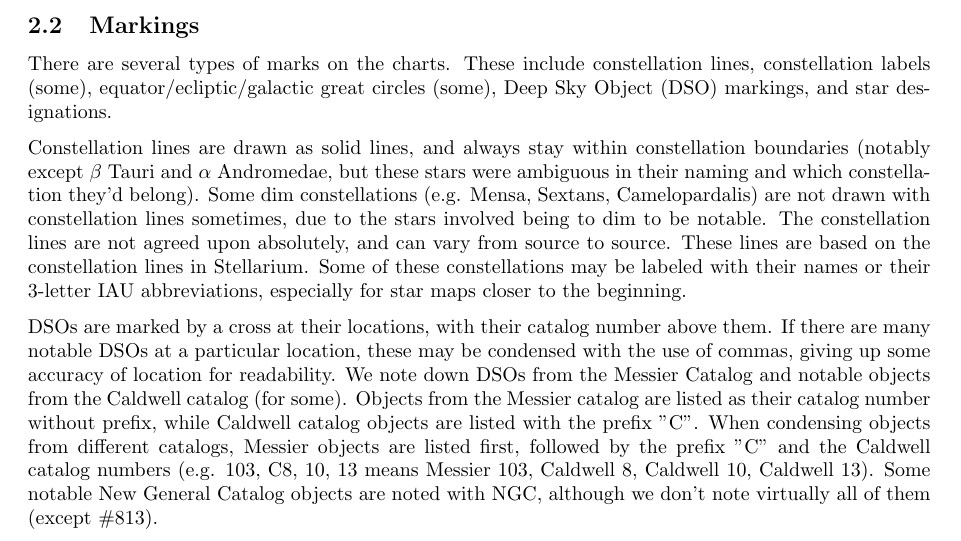
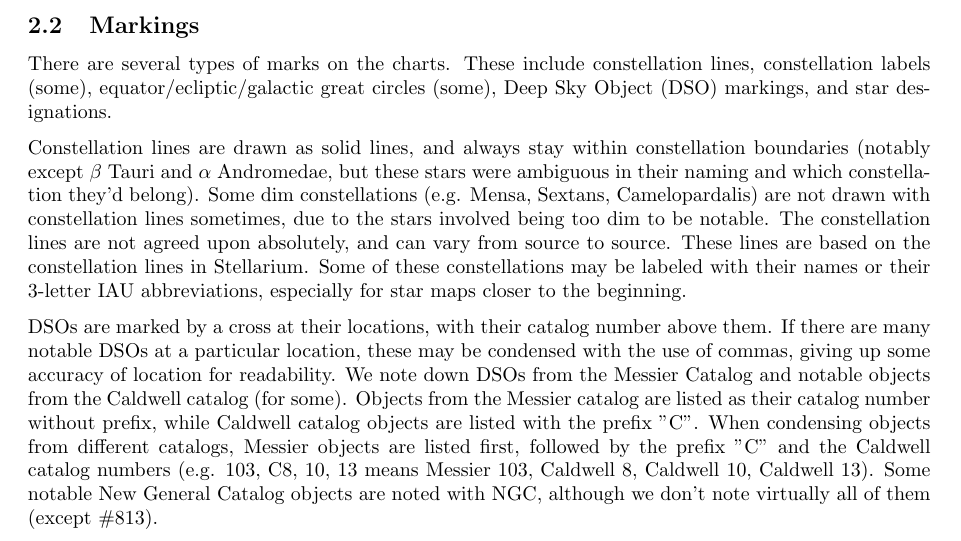
Before and after one commit to pgot/1000-star-maps, a LaTeX document (main.tex): part of page 2 of 8, cut so that both start at the same text. Compiled offline with pdfLaTeX.

Commit message:
fix typo

```diff
--- a/main.tex
+++ b/main.tex
@@ -31,7 +31,7 @@ The circle is a stereographic projection of the sky at some random location, and
 \subsection{Markings}
 There are several types of marks on the charts. These include constellation lines, constellation labels (some), equator/ecliptic/galactic great circles (some), Deep Sky Object (DSO) markings, and star designations.
 
-Constellation lines are drawn as solid lines, and always stay within constellation boundaries (notably except \(\beta\) Tauri and \(\alpha\) Andromedae, but these stars were ambiguous in their naming and which constellation they'd belong). Some dim constellations (e.g. Mensa, Sextans, Camelopardalis) are not drawn with constellation lines sometimes, due to the stars involved being to dim to be notable. The constellation lines are not agreed upon absolutely, and can vary from source to source. These lines are based on the constellation lines in Stellarium. Some of these constellations may be labeled with their names or their 3-letter IAU abbreviations, especially for star maps closer to the beginning.
+Constellation lines are drawn as solid lines, and always stay within constellation boundaries (notably except \(\beta\) Tauri and \(\alpha\) Andromedae, but these stars were ambiguous in their naming and which constellation they'd belong). Some dim constellations (e.g. Mensa, Sextans, Camelopardalis) are not drawn with constellation lines sometimes, due to the stars involved being too dim to be notable. The constellation lines are not agreed upon absolutely, and can vary from source to source. These lines are based on the constellation lines in Stellarium. Some of these constellations may be labeled with their names or their 3-letter IAU abbreviations, especially for star maps closer to the beginning.
 
 DSOs are marked by a cross at their locations, with their catalog number above them. If there are many notable DSOs at a particular location, these may be condensed with the use of commas, giving up some accuracy of location for readability. We note down DSOs from the Messier Catalog and notable objects from the Caldwell catalog (for some). Objects from the Messier catalog are listed as their catalog number without prefix, while Caldwell catalog objects are listed with the prefix "C". When condensing objects from different catalogs, Messier objects are listed first, followed by the prefix "C" and the Caldwell catalog numbers (e.g. 103, C8, 10, 13 means Messier 103, Caldwell 8, Caldwell 10, Caldwell 13). Some notable New General Catalog objects are noted with NGC, although we don't note virtually all of them (except \#813).
 
```
